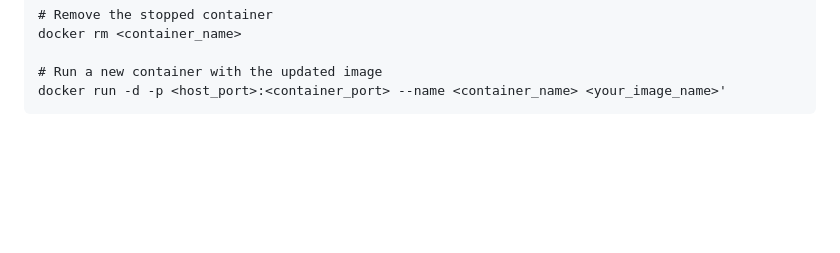
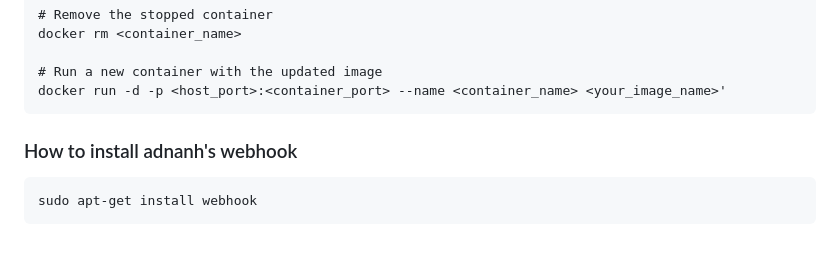
Before and after one commit to WSU-kduncan/s24cicd-Hastings2002, a Markdown page: README-CD.md, the part around the change. Drawn GitHub-style; blank space fills up the shorter version.

Commit message:
set up webhook

````diff
--- a/README-CD.md
+++ b/README-CD.md
@@ -88,3 +88,8 @@ docker rm <container_name>
 # Run a new container with the updated image
 docker run -d -p <host_port>:<container_port> --name <container_name> <your_image_name>'
 ```
+
+### How to install adnanh's webhook
+```
+sudo apt-get install webhook
+```
````
